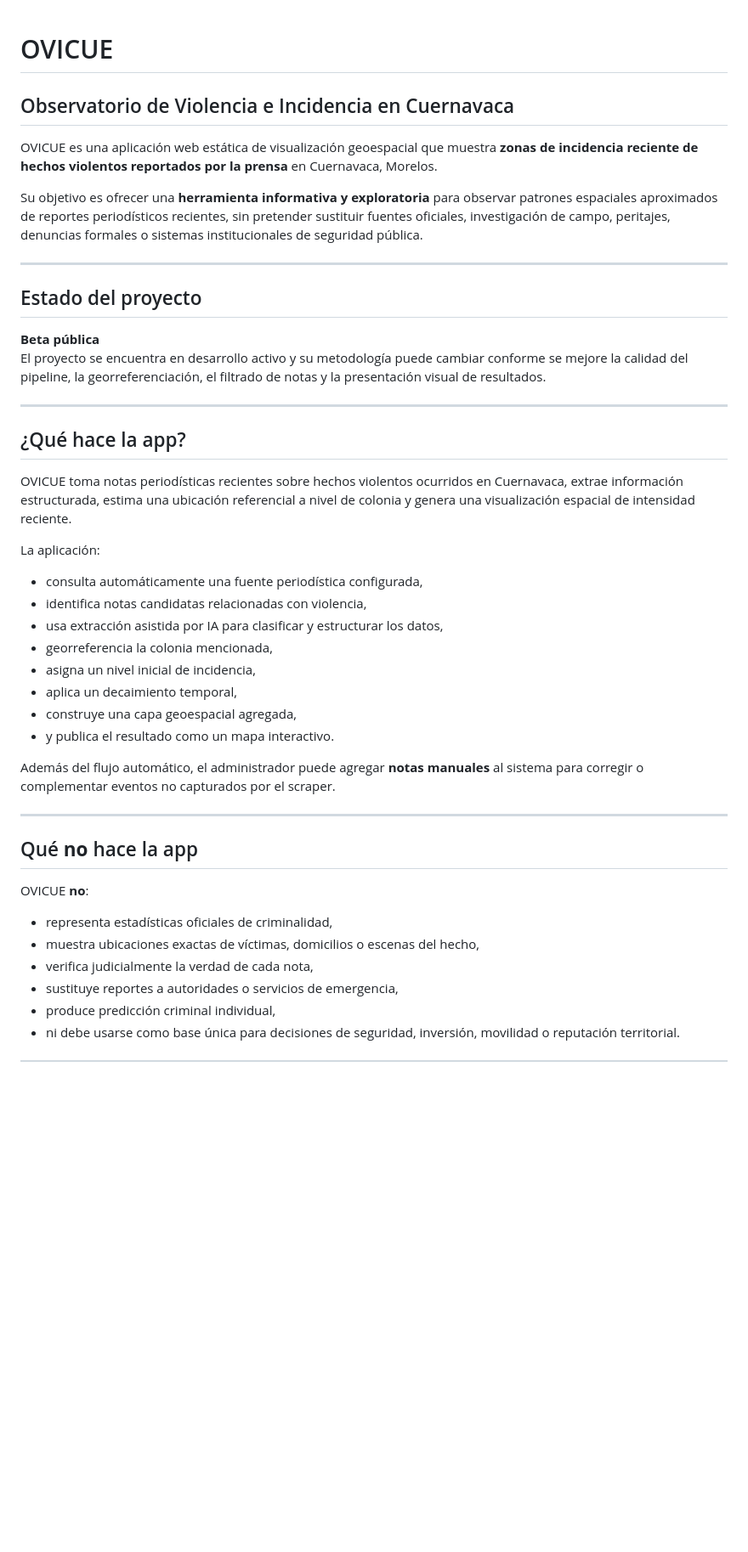
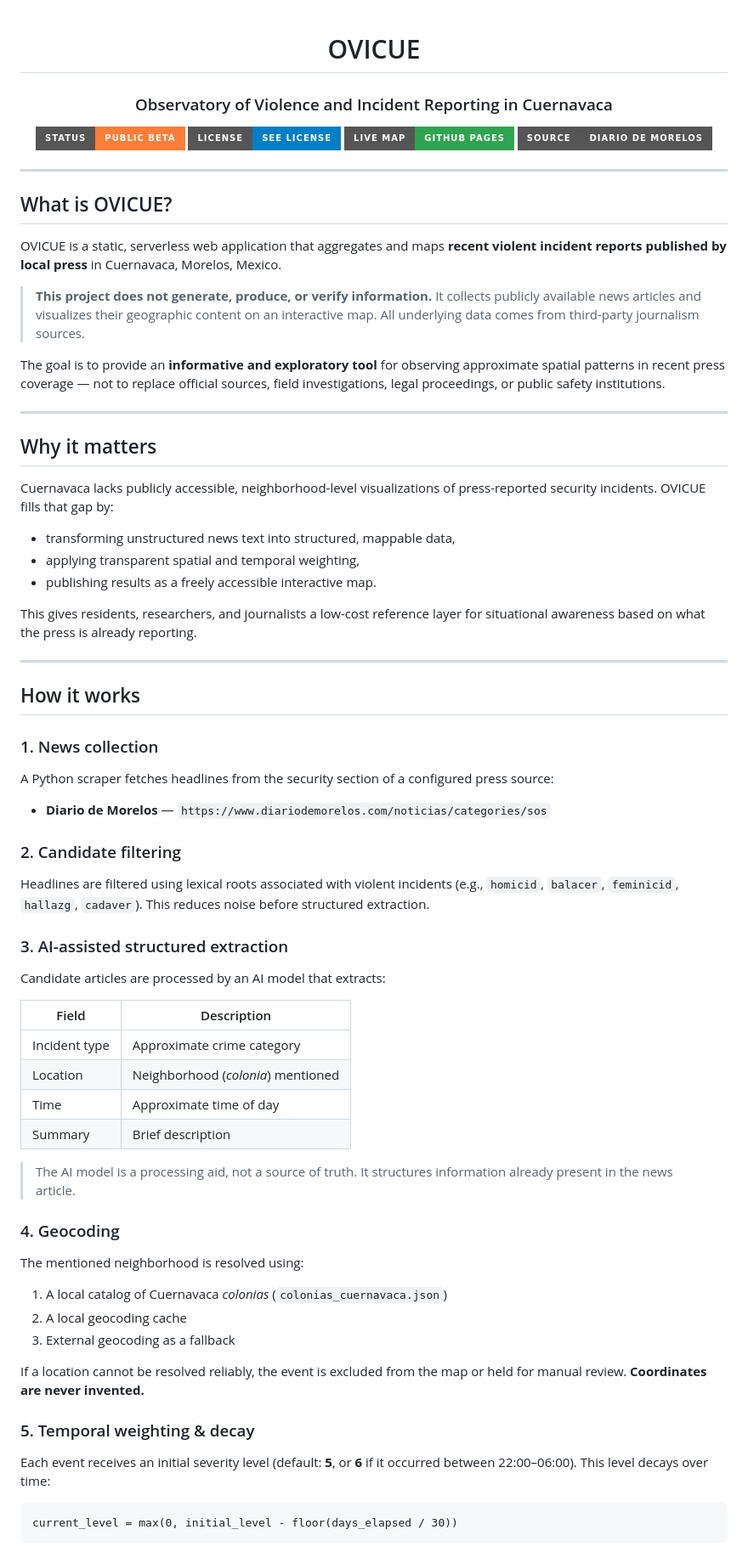
Before and after one commit to ebalderasr/cuernavaca-risk-map, a Markdown page: README.md, the part around one of its changes. Shown at 85% size. GitHub-like rendering; badges without logos; blank space fills up the shorter version.

````diff
--- a/README.md
+++ b/README.md
@@ -1,45 +3,73 @@
 # OVICUE
-## Observatorio de Violencia e Incidencia en Cuernavaca
 
-OVICUE es una aplicación web estática de visualización geoespacial que muestra **zonas de incidencia reciente de hechos violentos reportados por la prensa** en Cuernavaca, Morelos.
+### Observatory of Violence and Incident Reporting in Cuernavaca
 
-Su objetivo es ofrecer una **herramienta informativa y exploratoria** para observar patrones espaciales aproximados de reportes periodísticos recientes, sin pretender sustituir fuentes oficiales, investigación de campo, peritajes, denuncias formales o sistemas institucionales de seguridad pública.
+[![Status](https://img.shields.io/badge/Status-Public_Beta-orange?style=for-the-badge)]()
+[![License](https://img.shields.io/badge/License-See_LICENSE-blue?style=for-the-badge)](./LICENSE)
+[![GitHub Pages](https://img.shields.io/badge/Live_Map-GitHub_Pages-2EA44F?style=for-the-badge&logo=github)](https://ebalderasr.github.io/cuernavaca-risk-map/)
+[![Data Source](https://img.shields.io/badge/Source-Diario_de_Morelos-555555?style=for-the-badge)]()
+
+</div>
 
 ---
 
-## Estado del proyecto
+## What is OVICUE?
 
-**Beta pública**
-El proyecto se encuentra en desarrollo activo y su metodología puede cambiar conforme se mejore la calidad del pipeline, la georreferenciación, el filtrado de notas y la presentación visual de resultados.
+OVICUE is a static, serverless web application that aggregates and maps **recent violent incident reports published by local press** in Cuernavaca, Morelos, Mexico.
+
+> **This project does not generate, produce, or verify information.**
+> It collects publicly available news articles and visualizes their geographic content on an interactive map. All underlying data comes from third-party journalism sources.
+
+The goal is to provide an **informative and exploratory tool** for observing approximate spatial patterns in recent press coverage — not to replace official sources, field investigations, legal proceedings, or public safety institutions.
 
 ---
 
-## ¿Qué hace la app?
+## Why it matters
 
-OVICUE toma notas periodísticas recientes sobre hechos violentos ocurridos en Cuernavaca, extrae información estructurada, estima una ubicación referencial a nivel de colonia y genera una visualización espacial de intensidad reciente.
+Cuernavaca lacks publicly accessible, neighborhood-level visualizations of press-reported security incidents. OVICUE fills that gap by:
 
-La aplicación:
+- transforming unstructured news text into structured, mappable data,
+- applying transparent spatial and temporal weighting,
+- publishing results as a freely accessible interactive map.
 
-- consulta automáticamente una fuente periodística configurada,
-- identifica notas candidatas relacionadas con violencia,
-- usa extracción asistida por IA para clasificar y estructurar los datos,
-- georreferencia la colonia mencionada,
-- asigna un nivel inicial de incidencia,
-- aplica un decaimiento temporal,
-- construye una capa geoespacial agregada,
-- y publica el resultado como un mapa interactivo.
-
-Además del flujo automático, el administrador puede agregar **notas manuales** al sistema para corregir o complementar eventos no capturados por el scraper.
+This gives residents, researchers, and journalists a low-cost reference layer for situational awareness based on what the press is already reporting.
 
 ---
 
-## Qué **no** hace la app
+## How it works
 
-OVICUE **no**:
+### 1. News collection
+A Python scraper fetches headlines from the security section of a configured press source:
 
-- representa estadísticas oficiales de criminalidad,
-- muestra ubicaciones exactas de víctimas, domicilios o escenas del hecho,
-- verifica judicialmente la verdad de cada nota,
-- sustituye reportes a autoridades o servicios de emergencia,
-- produce predicción criminal individual,
-- ni debe usarse como base única para decisiones de seguridad, inversión, movilidad o reputación territorial.
+- **Diario de Morelos** — `https://www.diariodemorelos.com/noticias/categories/sos`
+
+### 2. Candidate filtering
+Headlines are filtered using lexical roots associated with violent incidents (e.g., `homicid`, `balacer`, `feminicid`, `hallazg`, `cadaver`). This reduces noise before structured extraction.
+
+### 3. AI-assisted structured extraction
+Candidate articles are processed by an AI model that extracts:
+
+| Field | Description |
+|-------|-------------|
+| Incident type | Approximate crime category |
+| Location | Neighborhood (*colonia*) mentioned |
+| Time | Approximate time of day |
+| Summary | Brief description |
+
+> The AI model is a processing aid, not a source of truth. It structures information already present in the news article.
+
+### 4. Geocoding
+The mentioned neighborhood is resolved using:
+1. A local catalog of Cuernavaca *colonias* (`colonias_cuernavaca.json`)
+2. A local geocoding cache
+3. External geocoding as a fallback
+
+If a location cannot be resolved reliably, the event is excluded from the map or held for manual review. **Coordinates are never invented.**
+
+### 5. Temporal weighting & decay
+Each event receives an initial severity level (default: **5**, or **6** if it occurred between 22:00–06:00). This level decays over time:
+
+```
+current_level = max(0, initial_level - floor(days_elapsed / 30))
+```
+
````
Also changed, not shown: other parts of README.md (+116 -274 lines).
